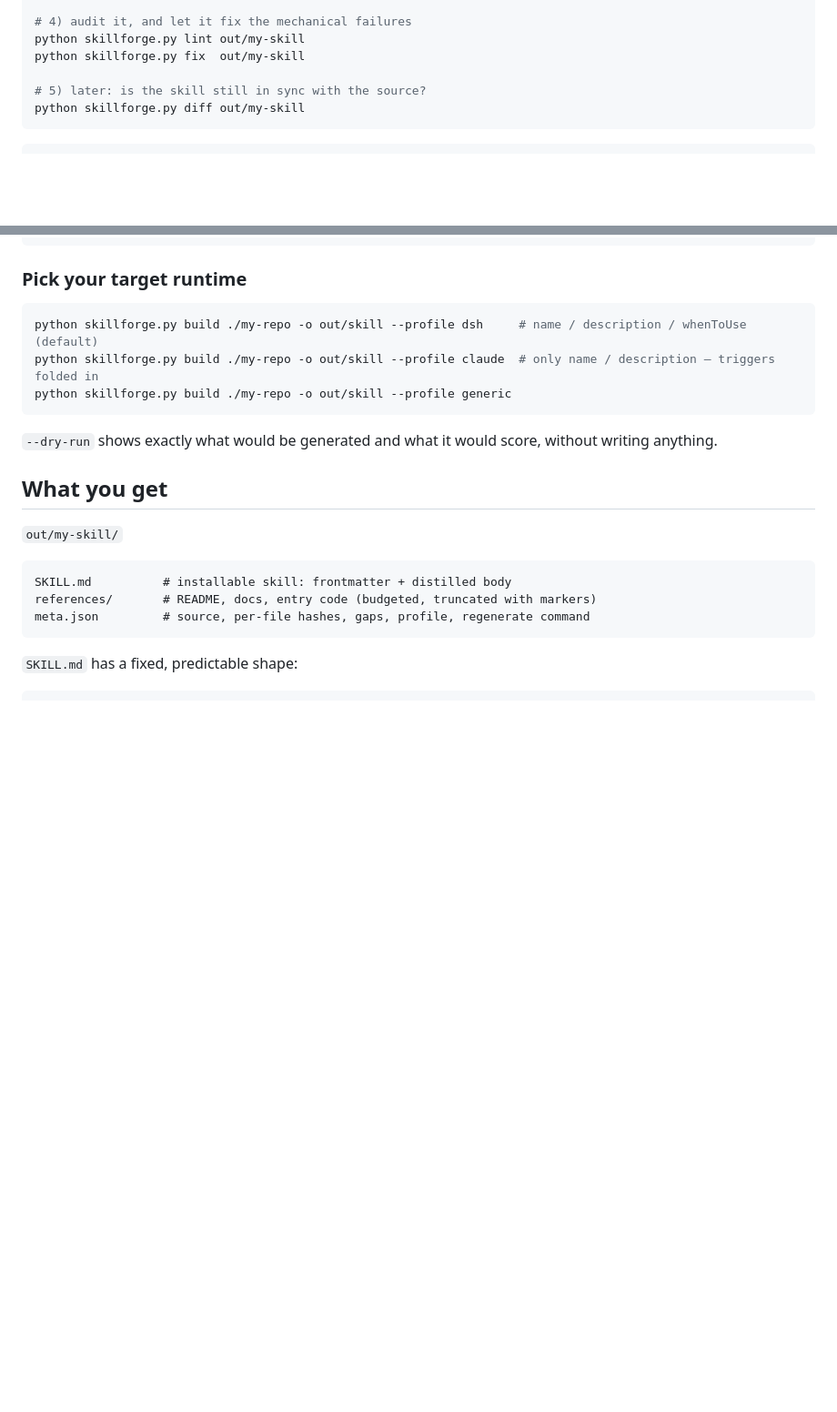
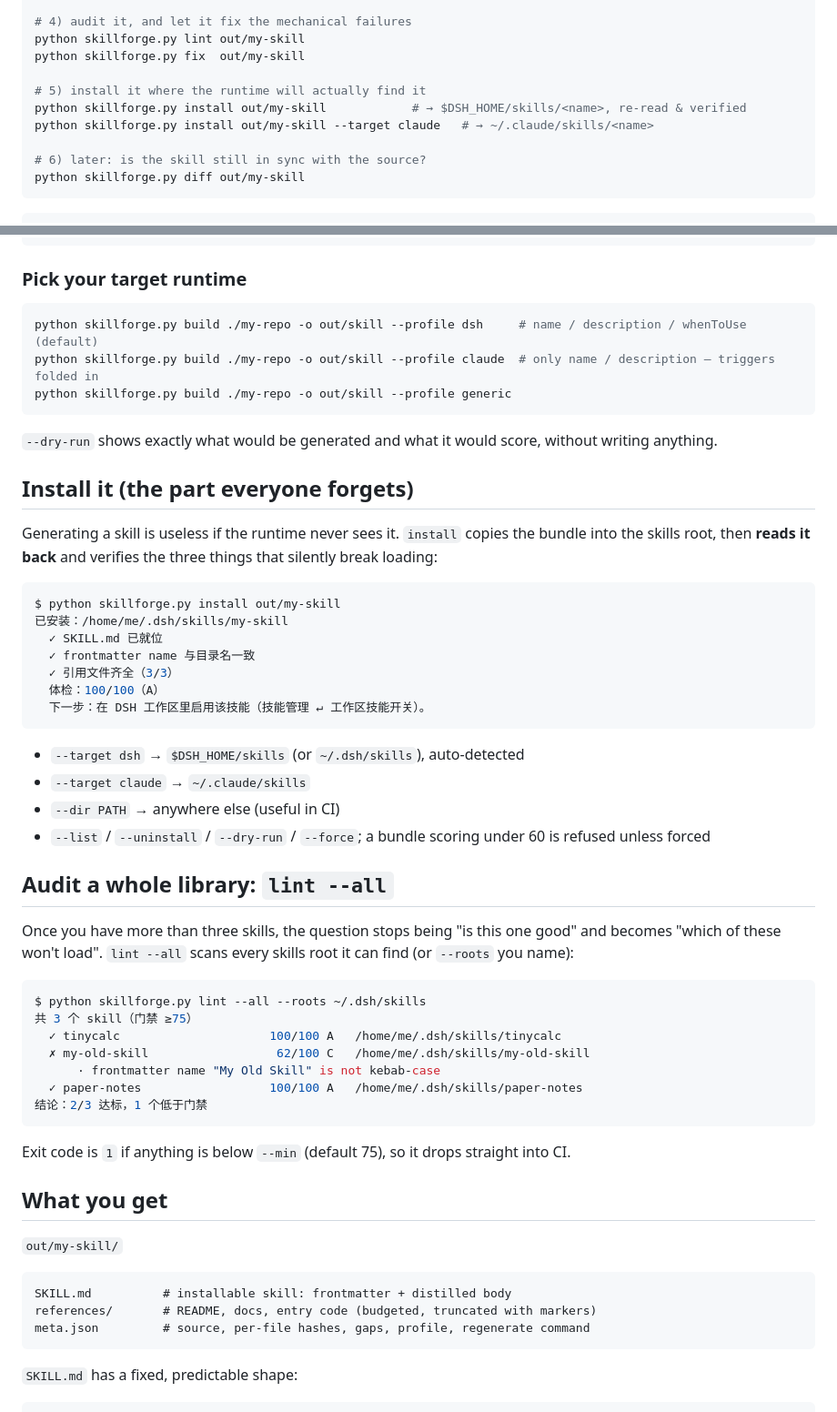
Before and after one commit to zhaoshen39-star/skillforge, a Markdown page: README.md, 2 parts joined by grey strips. Shown at 91% size. GitHub-like rendering; blank space fills up the shorter version.

Commit message:
feat: v0.3.0 — install into DSH/Claude skills roots, lint --all, demo GIF

````diff
--- a/README.md
+++ b/README.md
@@ -47,7 +50,11 @@ python skillforge.py build ./paper.pdf -o out/paper-skill
 python skillforge.py lint out/my-skill
 python skillforge.py fix  out/my-skill
 
-# 5) later: is the skill still in sync with the source?
+# 5) install it where the runtime will actually find it
+python skillforge.py install out/my-skill            # → $DSH_HOME/skills/<name>, re-read & verified
+python skillforge.py install out/my-skill --target claude   # → ~/.claude/skills/<name>
+
+# 6) later: is the skill still in sync with the source?
 python skillforge.py diff out/my-skill
 ```
 
@@ -68,6 +75,43 @@ python skillforge.py build ./my-repo -o out/skill --profile generic
 ```
 
 `--dry-run` shows exactly what would be generated and what it would score, without writing anything.
+
+## Install it (the part everyone forgets)
+
+Generating a skill is useless if the runtime never sees it. `install` copies the bundle into the
+skills root, then **reads it back** and verifies the three things that silently break loading:
+
+```bash
+$ python skillforge.py install out/my-skill
+已安装：/home/me/.dsh/skills/my-skill
+  ✓ SKILL.md 已就位
+  ✓ frontmatter name 与目录名一致
+  ✓ 引用文件齐全（3/3）
+  体检：100/100（A）
+  下一步：在 DSH 工作区里启用该技能（技能管理 ↵ 工作区技能开关）。
+```
+
+- `--target dsh` → `$DSH_HOME/skills` (or `~/.dsh/skills`), auto-detected
+- `--target claude` → `~/.claude/skills`
+- `--dir PATH` → anywhere else (useful in CI)
+- `--list` / `--uninstall` / `--dry-run` / `--force`; a bundle scoring under 60 is refused unless forced
+
+## Audit a whole library: `lint --all`
+
+Once you have more than three skills, the question stops being "is this one good" and becomes
+"which of these won't load". `lint --all` scans every skills root it can find (or `--roots` you name):
+
+```bash
+$ python skillforge.py lint --all --roots ~/.dsh/skills
+共 3 个 skill（门禁 ≥75）
+  ✓ tinycalc                     100/100 A   /home/me/.dsh/skills/tinycalc
+  ✗ my-old-skill                  62/100 C   /home/me/.dsh/skills/my-old-skill
+      · frontmatter name "My Old Skill" is not kebab-case
+  ✓ paper-notes                  100/100 A   /home/me/.dsh/skills/paper-notes
+结论：2/3 达标，1 个低于门禁
+```
+
+Exit code is `1` if anything is below `--min` (default 75), so it drops straight into CI.
 
 ## What you get
 
````
Also changed, not shown: other parts of README.md (+26 -6 lines), CHANGELOG.md (+24 -0 lines), docs/demo.gif (added), 3 other files.
